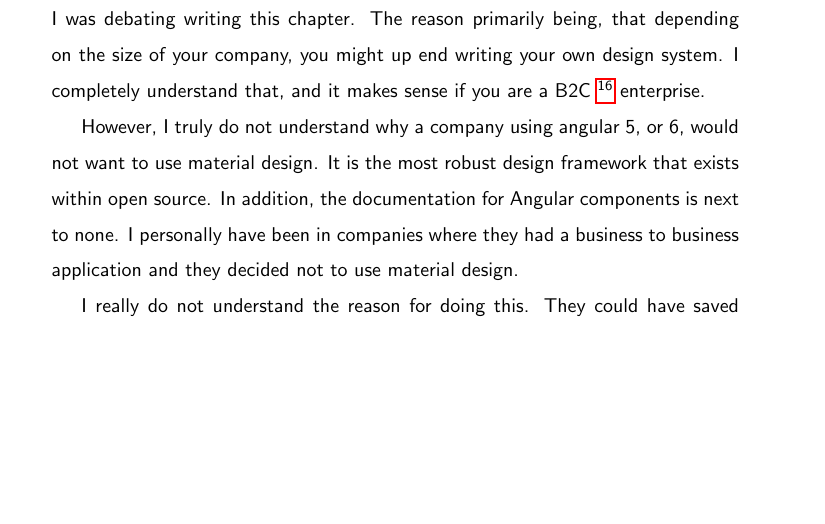
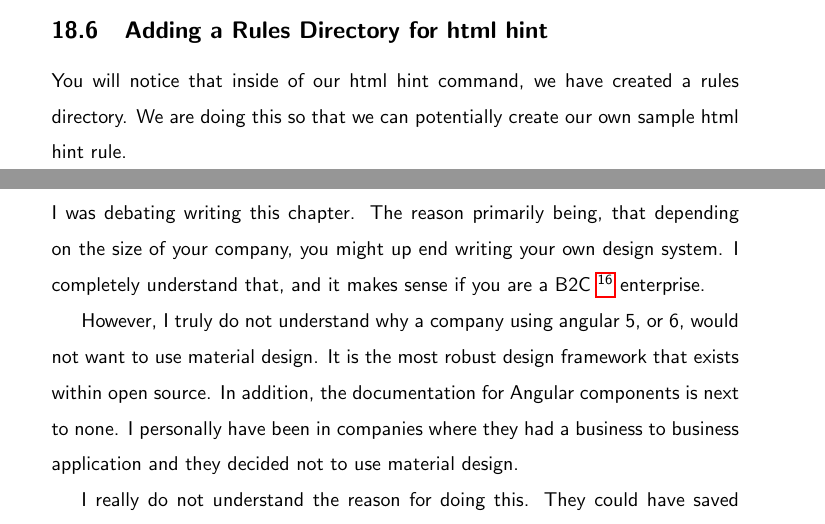
Before and after one commit to razroo/angular-content, a LaTeX document (main.tex, which reads linting/linting-html/linting-html.tex): part of page 51 of 146 before the commit and two parts of pages 50 and 51 of 146 after it, the two joined at a grey line, cut at the place of the change, the shorter picture padded with empty space. Compiled offline with pdfLaTeX.

Commit message:
Discuss the need of creating a rule directory when working within html hint.

```diff
--- a/linting/linting-html/linting-html.tex
+++ b/linting/linting-html/linting-html.tex
@@ -48,3 +48,8 @@ just be a simple JSON object containing key values. For instance:
 \begin{verbatim}
   "lint-html": "htmlhint --rulesdir './rules/' '{apps,libs}/**/*.html'",
 \end{verbatim}
+
+\subsection{Adding a Rules Directory for html hint}
+You will notice that inside of our html hint command, we have created a rules
+directory. We are doing this so that we can potentially create our own sample
+html hint rule.
```
